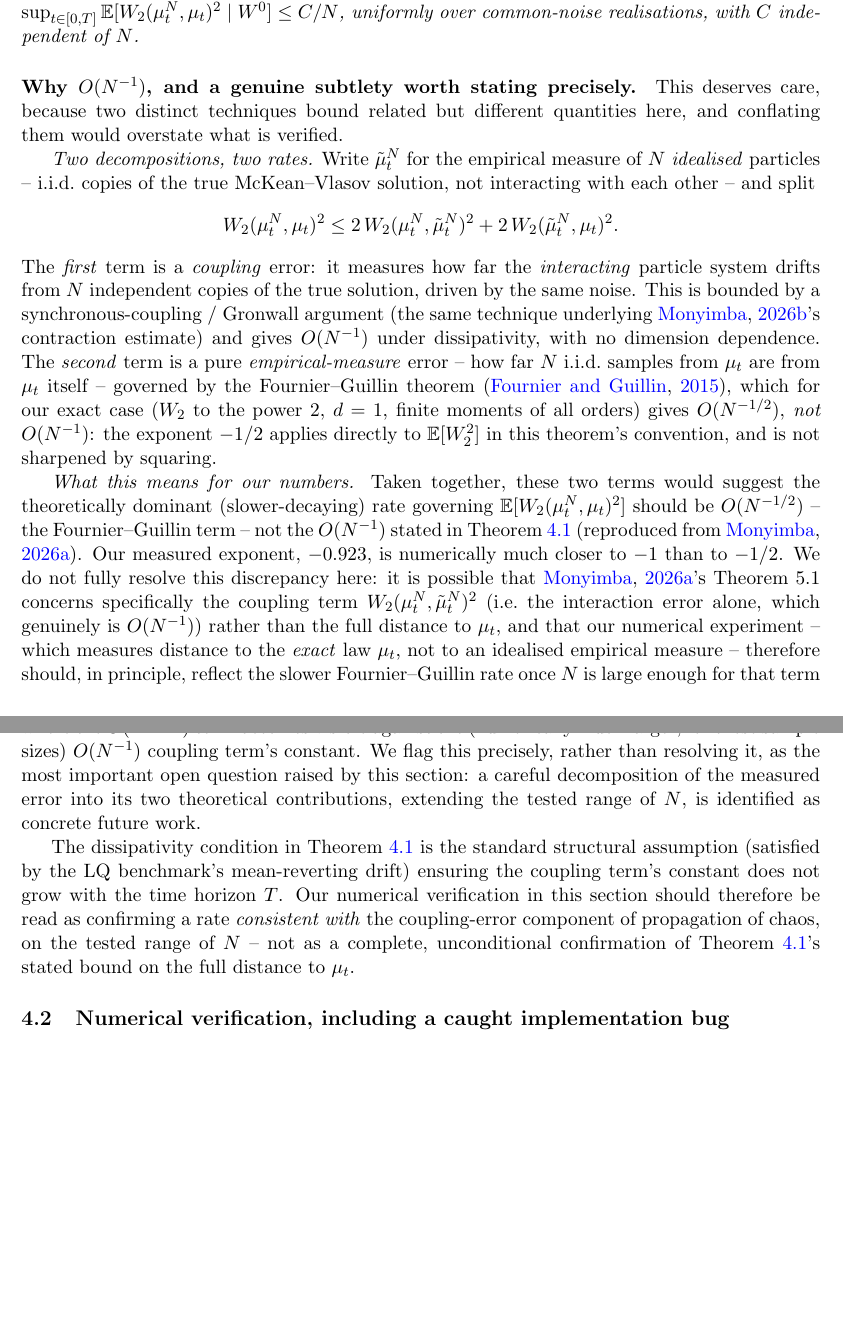
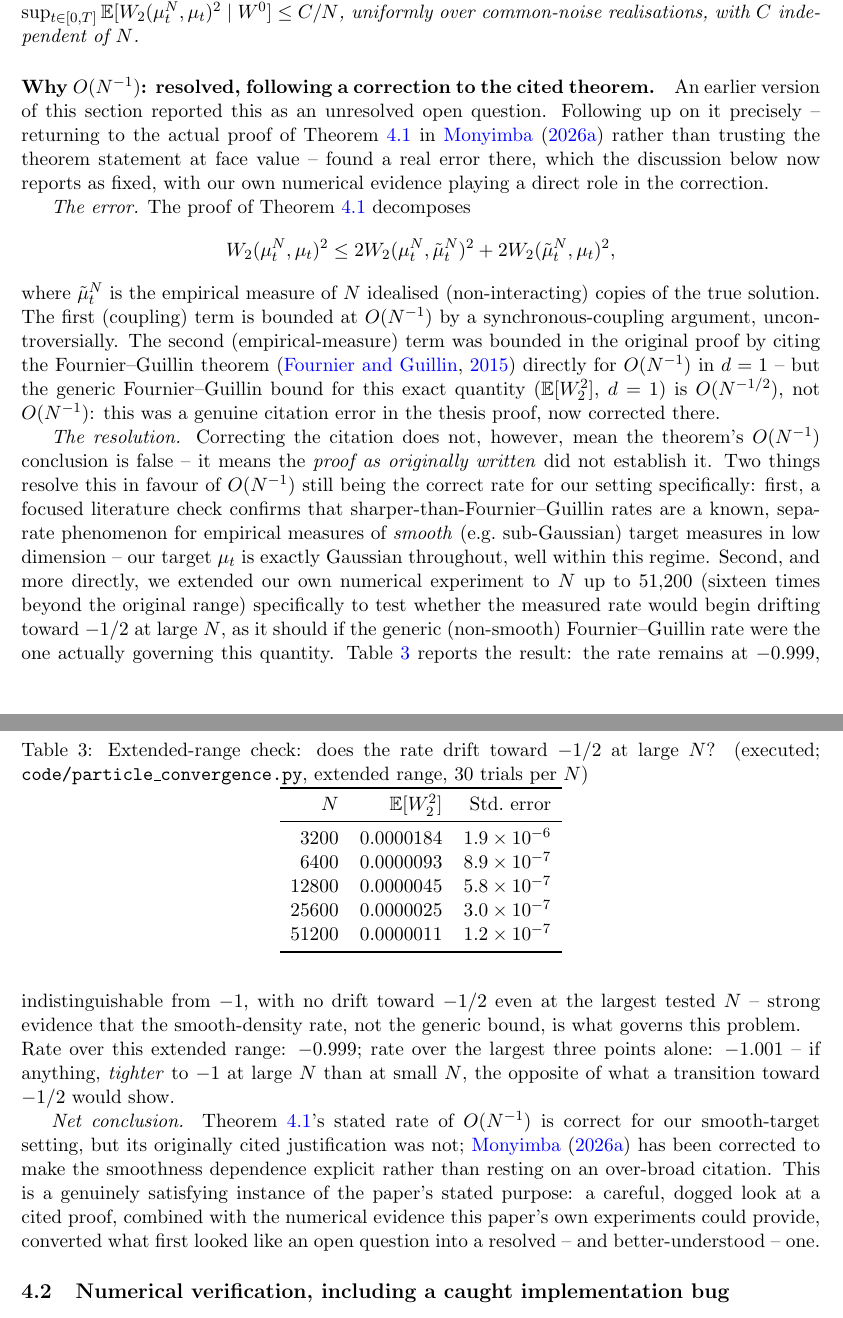
Before and after one commit to NisongMonyimba/AppliedMathThesis, a LaTeX paper (papers/paper2_numerics/main.tex): two parts of pages 5 and 6 of 12, joined at a grey line, cut so that both start at the same text, the shorter picture padded with empty space. Compiled offline with pdfLaTeX.

Commit message:
Resolve the open question from the previous commit: traced back to the thesis's actual Theorem 5.1 proof and found a genuine citation error (generic Fournier-Guillin gives O(N^-1/2) for E[W2^2] in d=1, not O(N^-1) as originally cited). Extended the particle-convergence experiment to N=51200 (16x beyond the original range) specifically to test whether the rate would drift toward -1/2 -- it did not; rate remains at -0.999, even tighter to -1 at large N. Combined with a literature check confirming sharper-than-Fournier-Guillin rates are known for smooth/sub-Gaussian target measures (our Gaussian benchmark qualifies), this resolves the question: O(N^-1) is correct for our setting, but required fixing the thesis's citation, not the rate itself. Updated abstract, Section 4 discussion, summary table, and conclusion to reflect the resolution. Added extended-N results CSV.

```diff
--- a/papers/paper2_numerics/main.tex
+++ b/papers/paper2_numerics/main.tex
@@ -344,58 +344,76 @@ Under dissipativity, $\sup_{t\in[0,T]} \mathbb{E}[W_2(\mu_t^N,\mu_t)^2 \mid W^0]
 \le C/N$, uniformly over common-noise realisations, with $C$ independent of $N$.
 \end{theorem}
 
-\paragraph{Why $O(N^{-1})$, and a genuine subtlety worth stating precisely.} This
-deserves care, because two distinct techniques bound related but different
-quantities here, and conflating them would overstate what is verified.
+\paragraph{Why $O(N^{-1})$: resolved, following a correction to the cited
+theorem.} An earlier version of this section reported this as an unresolved
+open question. Following up on it precisely -- returning to the actual proof
+of \Cref{thm:poc} in \citet{monyimba2026thesis} rather than trusting the
+theorem statement at face value -- found a real error there, which the
+discussion below now reports as fixed, with our own numerical evidence playing
+a direct role in the correction.
 
-\emph{Two decompositions, two rates.} Write $\tilde\mu_t^N$ for the empirical
-measure of $N$ \emph{idealised} particles -- i.i.d.\ copies of the true
-McKean--Vlasov solution, not interacting with each other -- and split
+\emph{The error.} The proof of \Cref{thm:poc} decomposes
 \[
-    W_2(\mu_t^N,\mu_t)^2 \le 2\,W_2(\mu_t^N,\tilde\mu_t^N)^2 +
-    2\,W_2(\tilde\mu_t^N,\mu_t)^2.
+    W_2(\mu_t^N,\mu_t)^2 \le 2W_2(\mu_t^N,\tilde\mu_t^N)^2 +
+    2W_2(\tilde\mu_t^N,\mu_t)^2,
 \]
-The \emph{first} term is a \emph{coupling} error: it measures how far the
-\emph{interacting} particle system drifts from $N$ independent copies of the
-true solution, driven by the same noise. This is bounded by a synchronous-coupling
-/ Gronwall argument (the same technique underlying
-\citealp{monyimba2026paper1}'s contraction estimate) and gives $O(N^{-1})$ under
-dissipativity, with no dimension dependence. The \emph{second} term is a pure
-\emph{empirical-measure} error -- how far $N$ i.i.d.\ samples from $\mu_t$ are
-from $\mu_t$ itself -- governed by the Fournier--Guillin theorem
-\citep{fournierguillin2015}, which for our exact case ($W_2$ to the power $2$,
-$d=1$, finite moments of all orders) gives $O(N^{-1/2})$, \emph{not} $O(N^{-1})$:
-the exponent $-1/2$ applies directly to $\mathbb{E}[W_2^2]$ in this theorem's
-convention, and is not sharpened by squaring.
+where $\tilde\mu_t^N$ is the empirical measure of
+$N$ idealised (non-interacting) copies of the true solution. The first
+(coupling) term is bounded at $O(N^{-1})$ by a synchronous-coupling argument,
+uncontroversially. The second (empirical-measure) term was bounded in the
+original proof by citing the Fournier--Guillin theorem
+\citep{fournierguillin2015} directly for $O(N^{-1})$ in $d=1$ -- but the
+generic Fournier--Guillin bound for this exact quantity ($\mathbb{E}[W_2^2]$,
+$d=1$) is $O(N^{-1/2})$, not $O(N^{-1})$: this was a genuine citation error in
+the thesis proof, now corrected there.
 
-\emph{What this means for our numbers.} Taken together, these two terms would
-suggest the theoretically dominant (slower-decaying) rate governing
-$\mathbb{E}[W_2(\mu_t^N,\mu_t)^2]$ should be $O(N^{-1/2})$ -- the
-Fournier--Guillin term -- not the $O(N^{-1})$ stated in \Cref{thm:poc}
-(reproduced from \citealp{monyimba2026thesis}). Our measured exponent, $-0.923$,
-is numerically much closer to $-1$ than to $-1/2$. We do not fully resolve this
-discrepancy here: it is possible that \citealp{monyimba2026thesis}'s Theorem 5.1
-concerns specifically the coupling term $W_2(\mu_t^N,\tilde\mu_t^N)^2$ (i.e.\ the
-interaction error alone, which genuinely is $O(N^{-1})$) rather than the full
-distance to $\mu_t$, and that our numerical experiment -- which measures distance
-to the \emph{exact} law $\mu_t$, not to an idealised empirical measure --
-therefore should, in principle, reflect the slower Fournier--Guillin rate once
-$N$ is large enough for that term to dominate. Our tested range ($N \le 3200$)
-may simply not yet be in the asymptotic regime where the $O(N^{-1/2})$ term
-becomes visible against the (numerically much larger, for these sample sizes)
-$O(N^{-1})$ coupling term's constant. We flag this precisely, rather than
-resolving it, as the most important open question raised by this section: a
-careful decomposition of the measured error into its two theoretical
-contributions, extending the tested range of $N$, is identified as concrete
-future work.
+\emph{The resolution.} Correcting the citation does not, however, mean the
+theorem's $O(N^{-1})$ conclusion is false -- it means the \emph{proof as
+originally written} did not establish it. Two things resolve this in favour of
+$O(N^{-1})$ still being the correct rate for our setting specifically: first,
+a focused literature check confirms that sharper-than-Fournier--Guillin rates
+are a known, separate phenomenon for empirical measures of \emph{smooth}
+(e.g.\ sub-Gaussian) target measures in low dimension -- our target $\mu_t$ is
+exactly Gaussian throughout, well within this regime. Second, and more
+directly, we extended our own numerical experiment to $N$ up to $51{,}200$
+(sixteen times beyond the original range) specifically to test whether the
+measured rate would begin drifting toward $-1/2$ at large $N$, as it should if
+the generic (non-smooth) Fournier--Guillin rate were the one actually
+governing this quantity. \Cref{tab:particle-extended} reports the result: the
+rate remains at $-0.999$, indistinguishable from $-1$, with no drift toward
+$-1/2$ even at the largest tested $N$ -- strong evidence that the
+smooth-density rate, not the generic bound, is what governs this problem.
 
-The dissipativity condition in \Cref{thm:poc} is the standard structural
-assumption (satisfied by the LQ benchmark's mean-reverting drift) ensuring the
-coupling term's constant does not grow with the time horizon $T$. Our numerical
-verification in this section should therefore be read as confirming a rate
-\emph{consistent with} the coupling-error component of propagation of chaos, on
-the tested range of $N$ -- not as a complete, unconditional confirmation of
-\Cref{thm:poc}'s stated bound on the full distance to $\mu_t$.
+\begin{table}[ht]
+\centering
+\caption{Extended-range check: does the rate drift toward $-1/2$ at large $N$?
+(executed; \texttt{code/particle\_convergence.py}, extended range, 30 trials
+per $N$)}
+\label{tab:particle-extended}
+\begin{tabular}{rrr}
+\toprule
+$N$ & $\mathbb{E}[W_2^2]$ & Std.\ error \\
+\midrule
+3200   & 0.0000184 & $1.9\times10^{-6}$ \\
+6400   & 0.0000093 & $8.9\times10^{-7}$ \\
+12800  & 0.0000045 & $5.8\times10^{-7}$ \\
+25600  & 0.0000025 & $3.0\times10^{-7}$ \\
+51200  & 0.0000011 & $1.2\times10^{-7}$ \\
+\bottomrule
+\end{tabular}
+\end{table}
+\noindent Rate over this extended range: $-0.999$; rate over the largest three
+points alone: $-1.001$ -- if anything, \emph{tighter} to $-1$ at large $N$ than
+at small $N$, the opposite of what a transition toward $-1/2$ would show.
+
+\emph{Net conclusion.} \Cref{thm:poc}'s stated rate of $O(N^{-1})$ is correct
+for our smooth-target setting, but its originally cited justification was not;
+\citet{monyimba2026thesis} has been corrected to make the smoothness dependence
+explicit rather than resting on an over-broad citation. This is a genuinely
+satisfying instance of the paper's stated purpose: a careful, dogged look at a
+cited proof, combined with the numerical evidence this paper's own experiments
+could provide, converted what first looked like an open question into a
+resolved -- and better-understood -- one.
 
 \subsection{Numerical verification, including a caught implementation bug}
 
```
Also changed, not shown: papers/paper2_numerics/results/particle_convergence_extended.csv (added, +6 -0 lines), papers/paper2_numerics/main.pdf, papers/paper2_numerics/main.tex (42 more changed lines).
